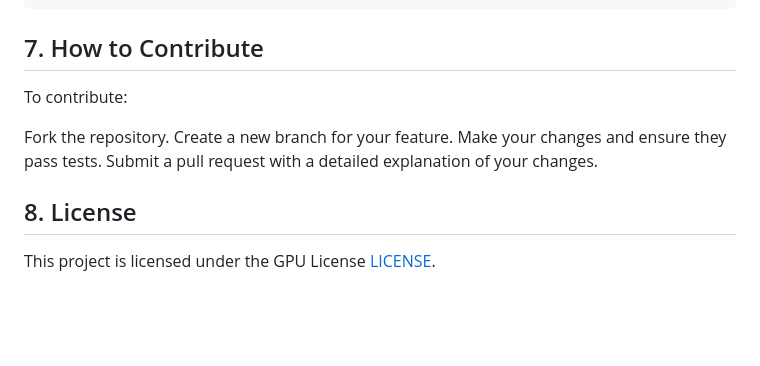
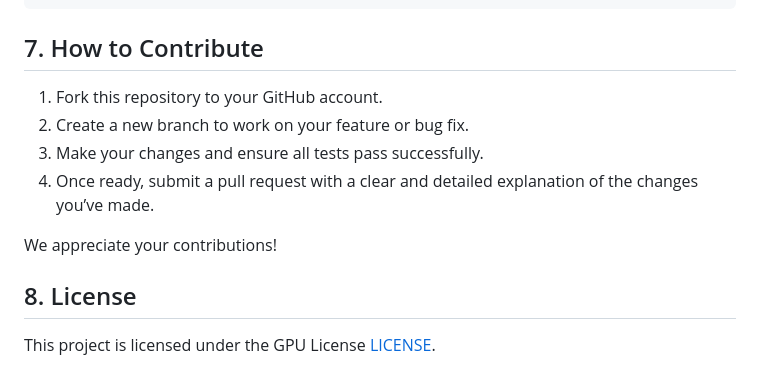
Before and after one commit to Amna-Hassan04/Serenity-Guide, a Markdown page: DOCUMENTATION.md, the part around the change. Rendered like a GitHub page; blank space fills up the shorter version.

```diff
--- a/DOCUMENTATION.md
+++ b/DOCUMENTATION.md
@@ -118,12 +118,12 @@ st.markdown("""
 
 ## 7. How to Contribute
 
-To contribute:
+1. Fork this repository to your GitHub account.
+2. Create a new branch to work on your feature or bug fix.
+3. Make your changes and ensure all tests pass successfully.
+4. Once ready, submit a pull request with a clear and detailed explanation of the changes you’ve made.
 
-Fork the repository.
-Create a new branch for your feature.
-Make your changes and ensure they pass tests.
-Submit a pull request with a detailed explanation of your changes.
+We appreciate your contributions!
 
 ## 8. License
 
```
